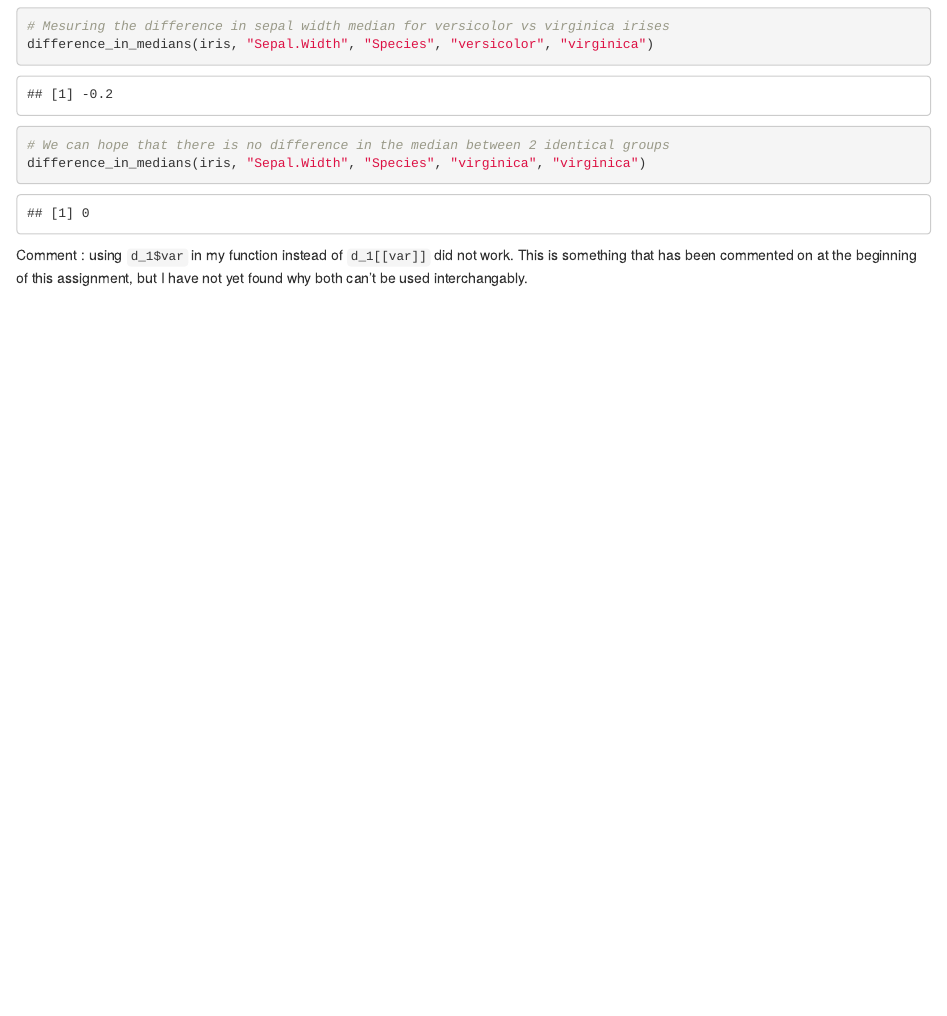
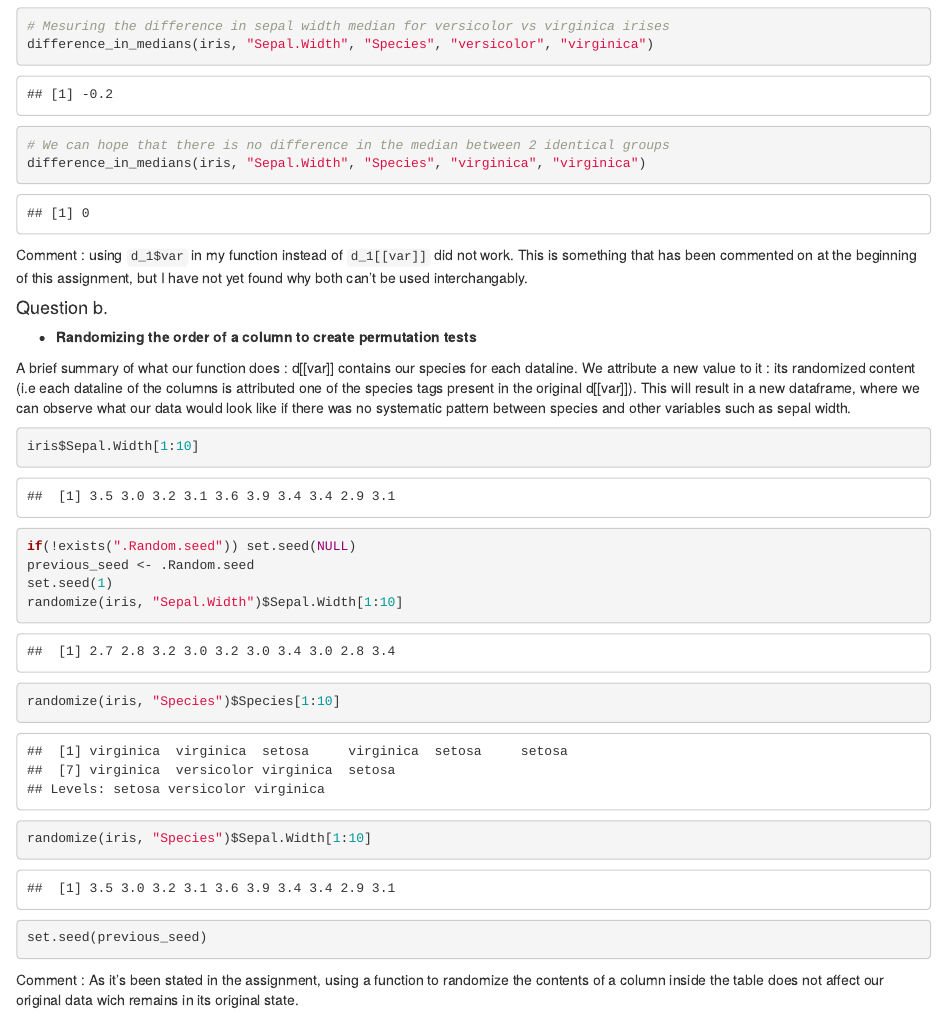
Before and after one commit to marinecourtin/assignment-2, an R Markdown document (assignment-2.Rmd): the page in a window 1100 px wide, from 4250 px down. Rendered offline with R 4.5, knitr and Pandoc, with nearby package versions.

Commit message:
Add answer 2.b
Create a function which randomizes a column, thus allowing the creation of permutation tests.

````diff
--- a/assignment-2.Rmd
+++ b/assignment-2.Rmd
@@ -133,3 +133,22 @@ difference_in_medians(iris, "Sepal.Width", "Species", "virginica", "virginica")
 ```
 
 Comment : using `d_1$var` in my function instead of `d_1[[var]]` did not work. This is something that has been commented on at the beginning of this assignment, but I have not yet found why both can't be used interchangably.
+
+#### Question b.
+
++ __Randomizing the order of a column to create permutation tests__
+
+A brief summary of what our function does : d[[var]] contains our species for each dataline. We attribute a new value to it : its randomized content (i.e each dataline of the columns is attributed one of the species tags present in the original d[[var]]). This will result in a new dataframe, where we can observe what our data would look like if there was no systematic pattern between species and other variables such as sepal width.
+
+```{r}
+iris$Sepal.Width[1:10]
+if(!exists(".Random.seed")) set.seed(NULL)
+previous_seed <- .Random.seed
+set.seed(1)
+randomize(iris, "Sepal.Width")$Sepal.Width[1:10]
+randomize(iris, "Species")$Species[1:10]
+randomize(iris, "Species")$Sepal.Width[1:10]
+set.seed(previous_seed)
+```
+
+Comment :  As it's been stated in the assignment, using a function to randomize the contents of a column inside the table does not affect our original data wich remains in its original state.
````
Also changed, not shown: functions.R (+22 -0 lines).
